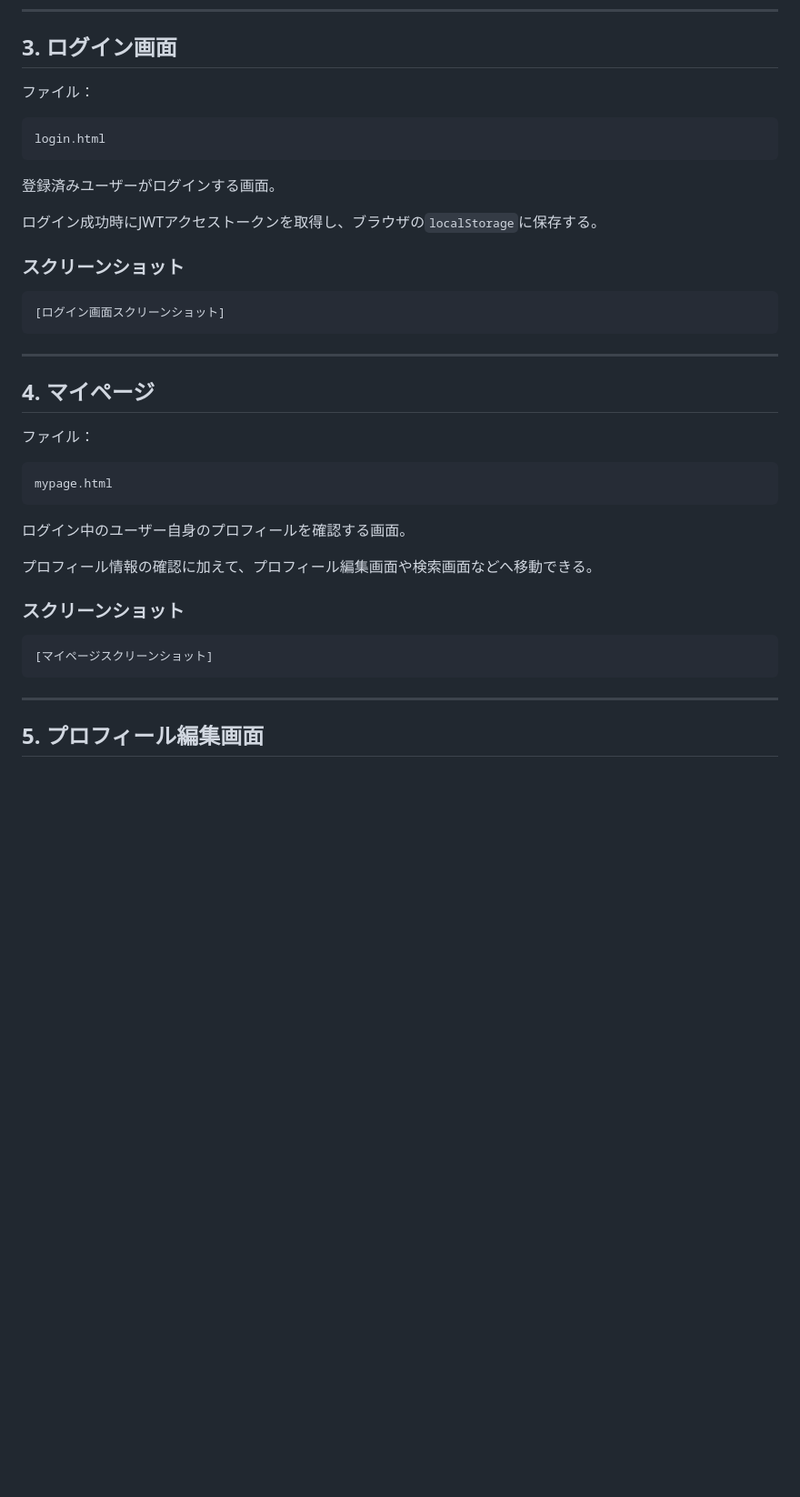
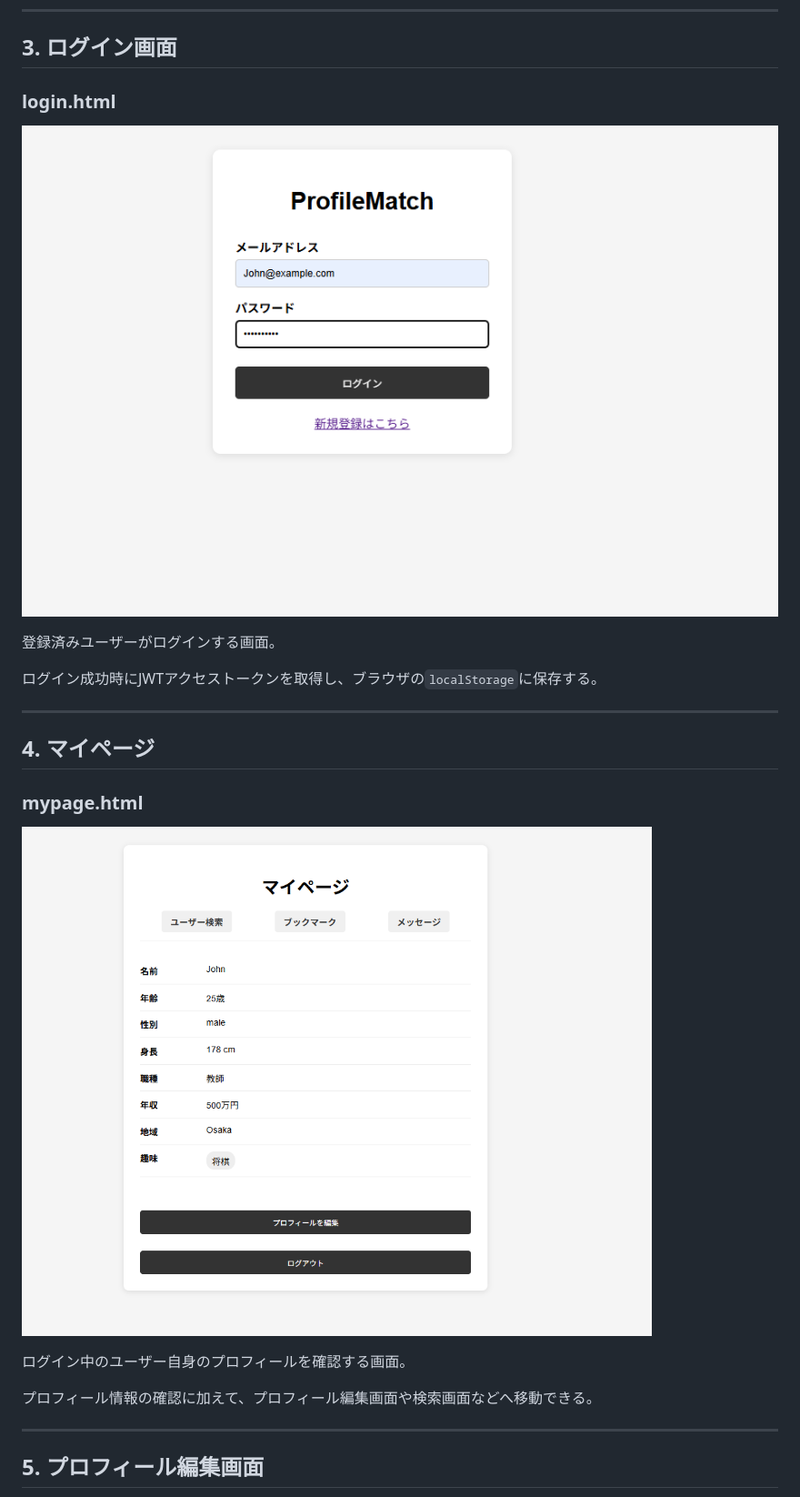
Before and after one commit to ryota8739/profile-match, a Markdown page: README.md, the part around one of its changes. Shown at 91% size. Drawn GitHub-style; blank space fills up the shorter version.

````diff
--- a/README.md
+++ b/README.md
@@ -321,47 +296,23 @@ register.html
 ---
 
 ## 3. ログイン画面
-
-ファイル：
-
-```text
-login.html
-```
+### login.html
+![index](./img/login.png)
 
 登録済みユーザーがログインする画面。
 
 ログイン成功時にJWTアクセストークンを取得し、ブラウザの`localStorage`に保存する。
 
-### スクリーンショット
-
-<!-- ここにログイン画面のスクリーンショットを追加 -->
-
-```text
-[ログイン画面スクリーンショット]
-```
-
 ---
 
 ## 4. マイページ
-
-ファイル：
-
-```text
-mypage.html
-```
+### mypage.html
+![index](./img/mypage.png)
 
 ログイン中のユーザー自身のプロフィールを確認する画面。
 
 プロフィール情報の確認に加えて、プロフィール編集画面や検索画面などへ移動できる。
 
-### スクリーンショット
-
-<!-- ここにマイページのスクリーンショットを追加 -->
-
-```text
-[マイページスクリーンショット]
-```
-
 ---
 
 ## 5. プロフィール編集画面
````
Also changed, not shown: other parts of README.md (+19 -115 lines).
